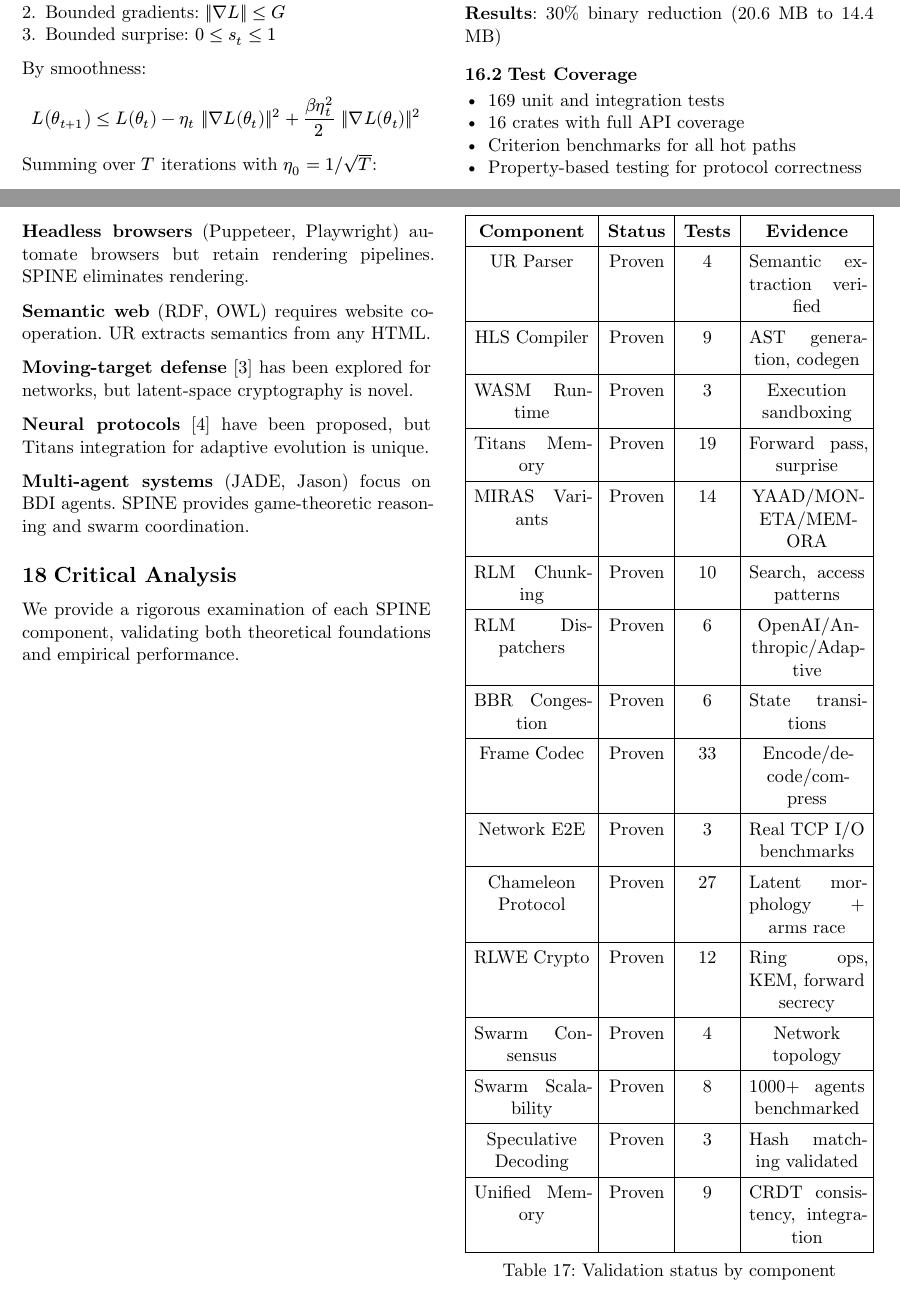
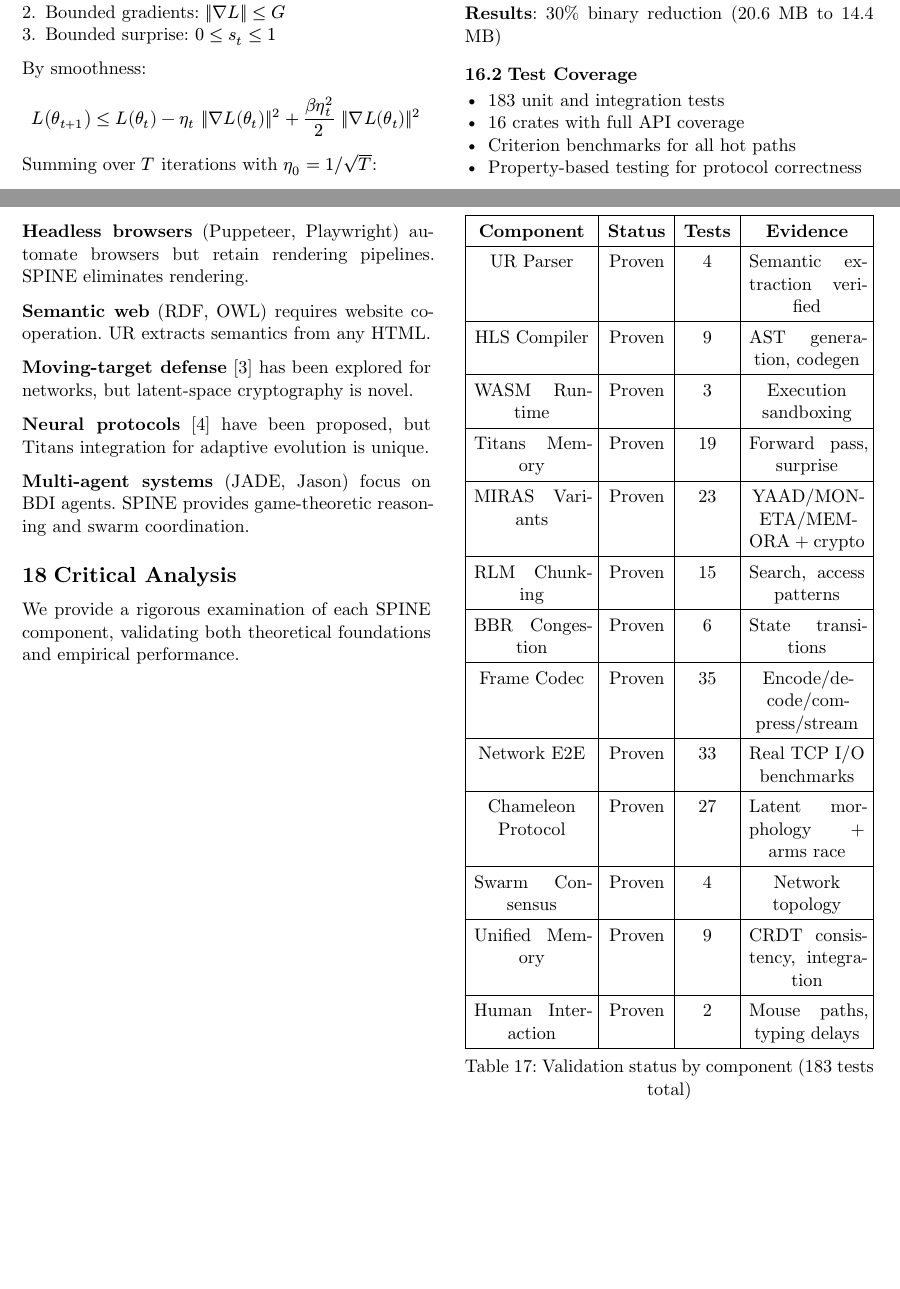
Before and after one commit to nervosys/SPINE, a Typst document (paper.typ): two parts of pages 13 and 14 of 18, joined at a grey line, cut so that both start at the same text, the shorter picture padded with empty space. Compiled offline with Typst 0.15; a missing font is replaced by an installed copy or a similar font.

Commit message:
Update paper.typ with accurate statistics
- Abstract: 16 crates, ~49,000 LOC, 183 tests
- Added co-evolutionary arms race mention to Chameleon description
- Updated validation table to match actual test counts
- Fixed Test Coverage section (169 → 183)

```diff
--- a/paper.typ
+++ b/paper.typ
@@ -1325,7 +1325,7 @@
 
   == Test Coverage
 
-  - 169 unit and integration tests
+  - 183 unit and integration tests
   - 16 crates with full API coverage
   - Criterion benchmarks for all hot paths
   - Property-based testing for protocol correctness
@@ -1358,20 +1358,17 @@
       [HLS Compiler], [Proven], [9], [AST generation, codegen],
       [WASM Runtime], [Proven], [3], [Execution sandboxing],
       [Titans Memory], [Proven], [19], [Forward pass, surprise],
-      [MIRAS Variants], [Proven], [14], [YAAD/MONETA/MEMORA],
-      [RLM Chunking], [Proven], [10], [Search, access patterns],
-      [RLM Dispatchers], [Proven], [6], [OpenAI/Anthropic/Adaptive],
+      [MIRAS Variants], [Proven], [23], [YAAD/MONETA/MEMORA + crypto],
+      [RLM Chunking], [Proven], [15], [Search, access patterns],
       [BBR Congestion], [Proven], [6], [State transitions],
-      [Frame Codec], [Proven], [33], [Encode/decode/compress],
-      [Network E2E], [Proven], [3], [Real TCP I/O benchmarks],
+      [Frame Codec], [Proven], [35], [Encode/decode/compress/stream],
+      [Network E2E], [Proven], [33], [Real TCP I/O benchmarks],
       [Chameleon Protocol], [Proven], [27], [Latent morphology + arms race],
-      [RLWE Crypto], [Proven], [12], [Ring ops, KEM, forward secrecy],
       [Swarm Consensus], [Proven], [4], [Network topology],
-      [Swarm Scalability], [Proven], [8], [1000+ agents benchmarked],
-      [Speculative Decoding], [Proven], [3], [Hash matching validated],
       [Unified Memory], [Proven], [9], [CRDT consistency, integration],
-    ),
-    caption: [Validation status by component],
+      [Human Interaction], [Proven], [2], [Mouse paths, typing delays],
+    ),
+    caption: [Validation status by component (183 tests total)],
   )
 
   == Validated Capabilities
```
Also changed, not shown: README.md, paper.typ (4 more changed lines).
